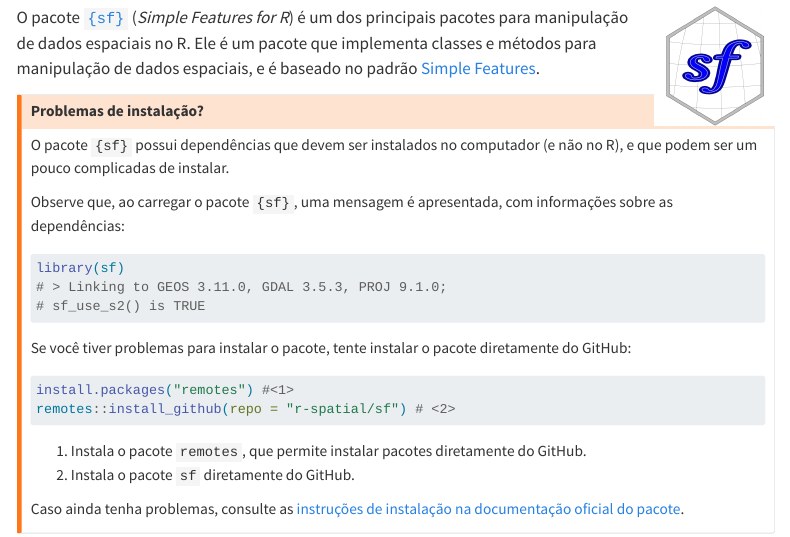
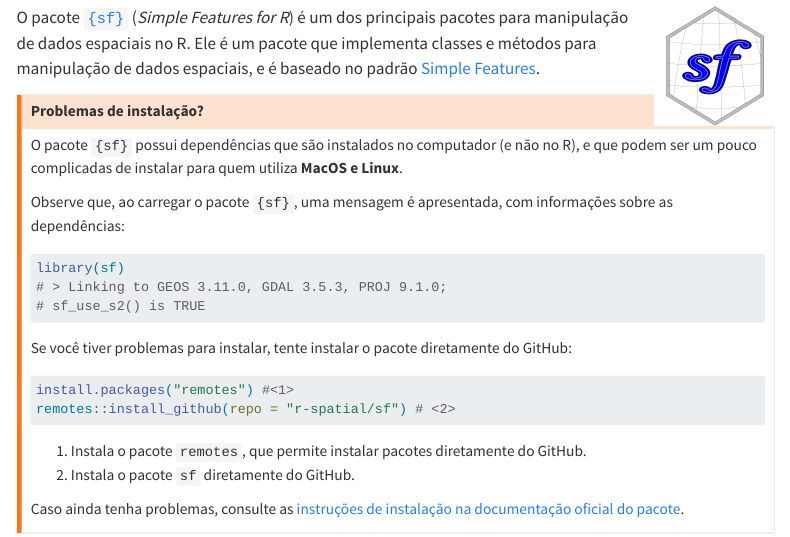
Before and after one commit to ipeadata-lab/curso_r_intermediario_202501, a Quarto document (dados-espaciais.qmd): the page in a window 1100 px wide, from 3390 px down. Rendered offline with R 4.5, knitr and Pandoc in place of Quarto, with nearby package versions; some code elsewhere in the file could not run offline; menus at the side of the page are left out; long lines of code are wrapped.

Commit message:
#1 destaca que os problemas costumam acontecer no MacOS e Linux

````diff
--- a/dados-espaciais.qmd
+++ b/dados-espaciais.qmd
@@ -98,7 +98,7 @@ O pacote [`{sf}`](https://r-spatial.github.io/sf/) (*Simple Features for R*) é
 
 ## Problemas de instalação?
 
-O pacote `{sf}` possui dependências que devem ser instalados no computador (e não no R), e que podem ser um pouco complicadas de instalar.
+O pacote `{sf}` possui dependências que são instalados no computador (e não no R), e que podem ser um pouco complicadas de instalar para quem utiliza **MacOS e Linux**.
 
 Observe que, ao carregar o pacote `{sf}`, uma mensagem é apresentada, com informações sobre as dependências:
 
@@ -109,8 +109,7 @@ library(sf)
 # sf_use_s2() is TRUE
 ```
 
-
-Se você tiver problemas para instalar o pacote, tente instalar o pacote diretamente do GitHub:
+Se você tiver problemas para instalar, tente instalar o pacote diretamente do GitHub:
 
 ```{r}
 #| eval: false
````
